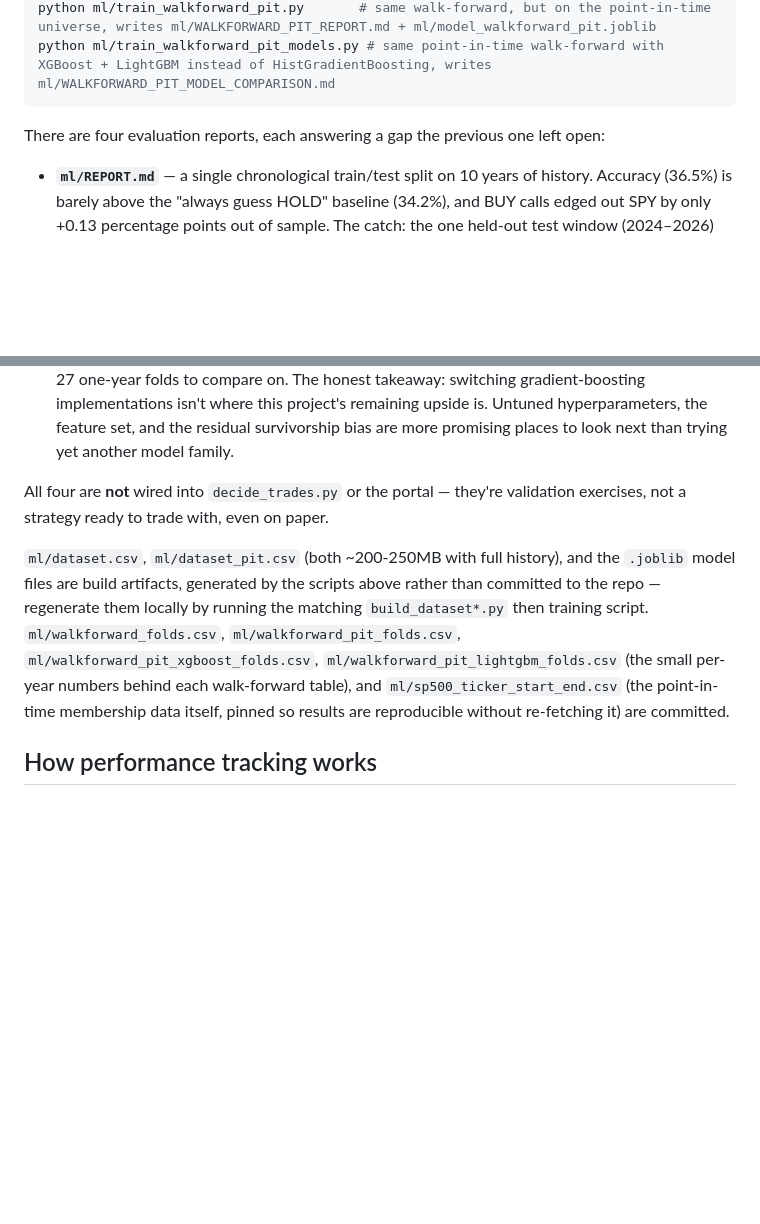
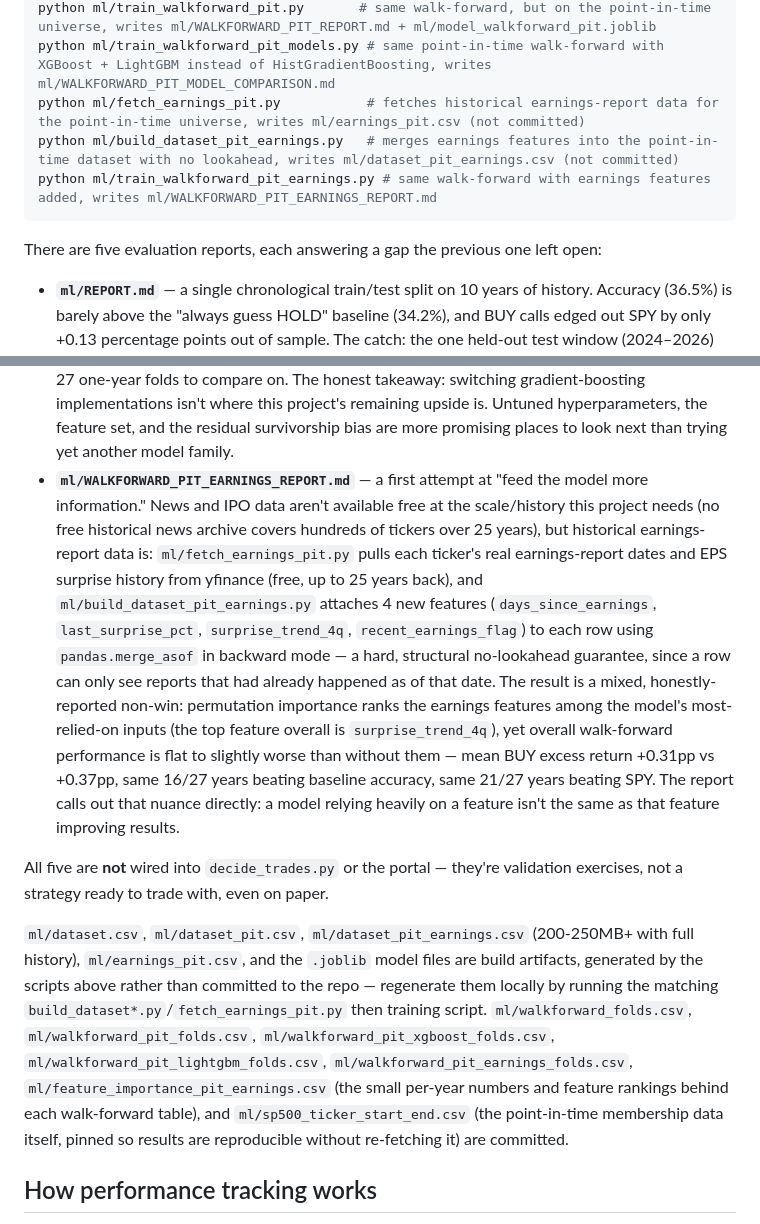
Before and after one commit to chrisSteelCity/trader1, a Markdown page: README.md, 2 parts joined by grey strips. GitHub-like rendering; blank space fills up the shorter version.

Commit message:
Document the earnings-features report as the fifth ML evaluation report

````diff
--- a/README.md
+++ b/README.md
@@ -112,9 +112,12 @@ python ml/train_walkforward.py           # expanding-window walk-forward across
 python ml/build_dataset_pit.py           # point-in-time universe version, writes ml/dataset_pit.csv (not committed)
 python ml/train_walkforward_pit.py       # same walk-forward, but on the point-in-time universe, writes ml/WALKFORWARD_PIT_REPORT.md + ml/model_walkforward_pit.joblib
 python ml/train_walkforward_pit_models.py # same point-in-time walk-forward with XGBoost + LightGBM instead of HistGradientBoosting, writes ml/WALKFORWARD_PIT_MODEL_COMPARISON.md
+python ml/fetch_earnings_pit.py           # fetches historical earnings-report data for the point-in-time universe, writes ml/earnings_pit.csv (not committed)
+python ml/build_dataset_pit_earnings.py   # merges earnings features into the point-in-time dataset with no lookahead, writes ml/dataset_pit_earnings.csv (not committed)
+python ml/train_walkforward_pit_earnings.py # same walk-forward with earnings features added, writes ml/WALKFORWARD_PIT_EARNINGS_REPORT.md
 ```
 
-There are four evaluation reports, each answering a gap the previous one
+There are five evaluation reports, each answering a gap the previous one
 left open:
 
 - **`ml/REPORT.md`** — a single chronological train/test split on 10 years of
@@ -181,19 +184,40 @@ left open:
   isn't where this project's remaining upside is. Untuned hyperparameters,
   the feature set, and the residual survivorship bias are more promising
   places to look next than trying yet another model family.
+- **`ml/WALKFORWARD_PIT_EARNINGS_REPORT.md`** — a first attempt at "feed the
+  model more information." News and IPO data aren't available free at the
+  scale/history this project needs (no free historical news archive covers
+  hundreds of tickers over 25 years), but historical earnings-report data
+  is: `ml/fetch_earnings_pit.py` pulls each ticker's real earnings-report
+  dates and EPS surprise history from yfinance (free, up to 25 years back),
+  and `ml/build_dataset_pit_earnings.py` attaches 4 new features
+  (`days_since_earnings`, `last_surprise_pct`, `surprise_trend_4q`,
+  `recent_earnings_flag`) to each row using `pandas.merge_asof` in backward
+  mode — a hard, structural no-lookahead guarantee, since a row can only see
+  reports that had already happened as of that date. The result is a mixed,
+  honestly-reported non-win: permutation importance ranks the earnings
+  features among the model's most-relied-on inputs (the top feature overall
+  is `surprise_trend_4q`), yet overall walk-forward performance is flat to
+  slightly worse than without them — mean BUY excess return +0.31pp vs
+  +0.37pp, same 16/27 years beating baseline accuracy, same 21/27 years
+  beating SPY. The report calls out that nuance directly: a model relying
+  heavily on a feature isn't the same as that feature improving results.
 
-All four are **not** wired into `decide_trades.py` or the portal — they're
+All five are **not** wired into `decide_trades.py` or the portal — they're
 validation exercises, not a strategy ready to trade with, even on paper.
 
-`ml/dataset.csv`, `ml/dataset_pit.csv` (both ~200-250MB with full history),
-and the `.joblib` model files are build artifacts, generated by the scripts
-above rather than committed to the repo — regenerate them locally by running
-the matching `build_dataset*.py` then training script. `ml/walkforward_folds.csv`,
-`ml/walkforward_pit_folds.csv`, `ml/walkforward_pit_xgboost_folds.csv`,
-`ml/walkforward_pit_lightgbm_folds.csv` (the small per-year numbers behind
-each walk-forward table), and `ml/sp500_ticker_start_end.csv` (the
-point-in-time membership data itself, pinned so results are reproducible
-without re-fetching it) are committed.
+`ml/dataset.csv`, `ml/dataset_pit.csv`, `ml/dataset_pit_earnings.csv`
+(200-250MB+ with full history), `ml/earnings_pit.csv`, and the `.joblib`
+model files are build artifacts, generated by the scripts above rather than
+committed to the repo — regenerate them locally by running the matching
+`build_dataset*.py`/`fetch_earnings_pit.py` then training script.
+`ml/walkforward_folds.csv`, `ml/walkforward_pit_folds.csv`,
+`ml/walkforward_pit_xgboost_folds.csv`, `ml/walkforward_pit_lightgbm_folds.csv`,
+`ml/walkforward_pit_earnings_folds.csv`, `ml/feature_importance_pit_earnings.csv`
+(the small per-year numbers and feature rankings behind each walk-forward
+table), and `ml/sp500_ticker_start_end.csv` (the point-in-time membership
+data itself, pinned so results are reproducible without re-fetching it) are
+committed.
 
 ## How performance tracking works
 
````
